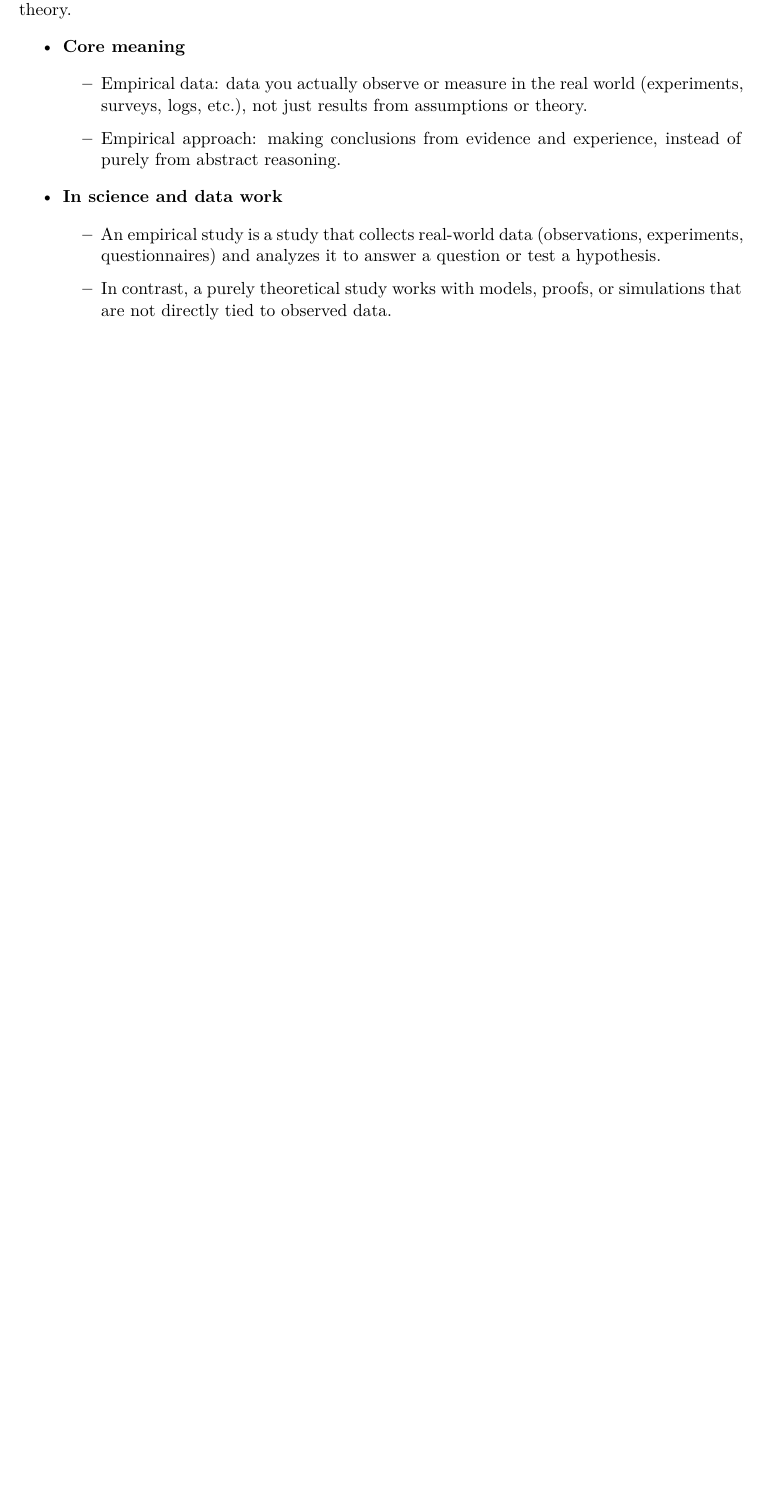
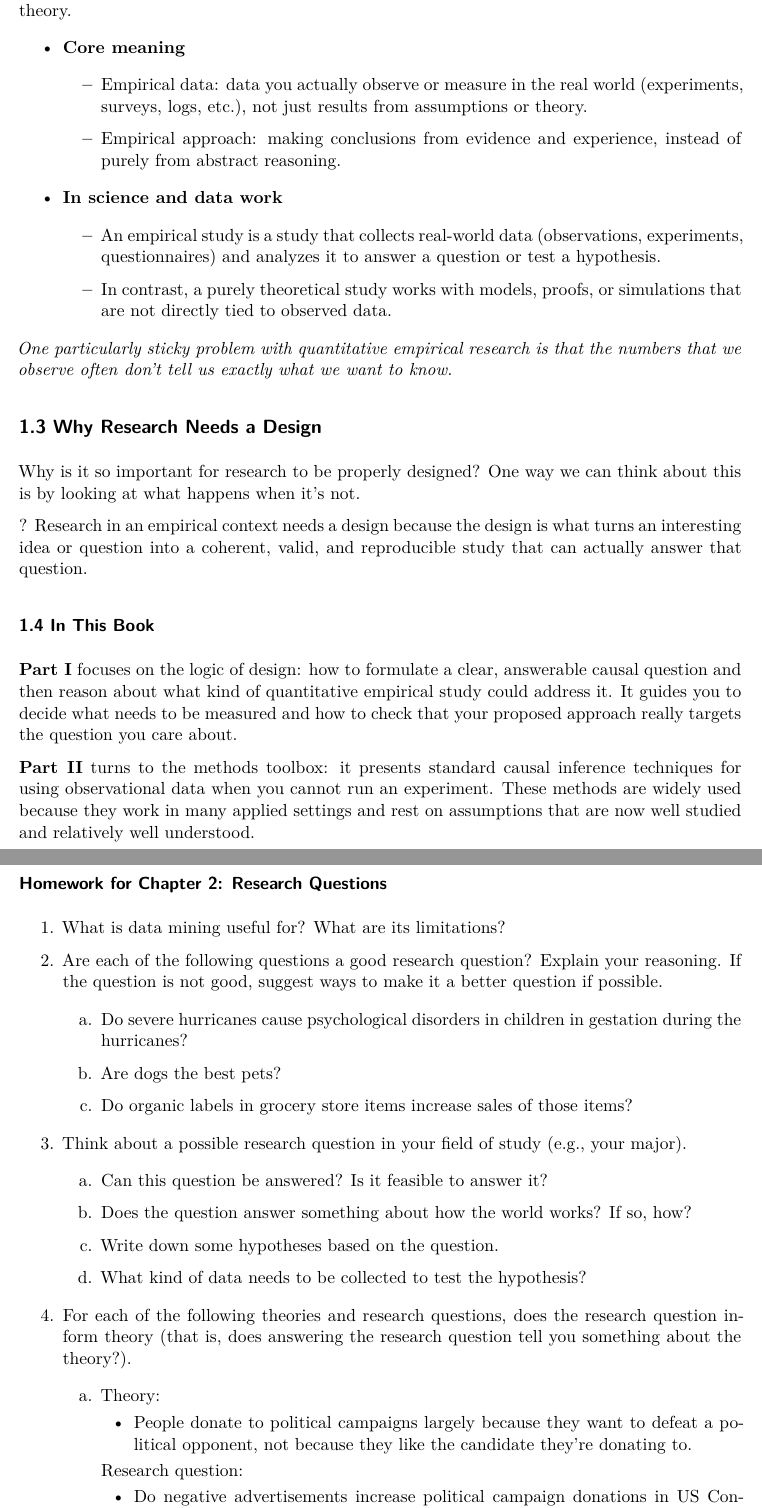
Before and after one commit to venetakaramfilova/DSLC_Book_Clubs, a Quarto document (2026/The Effect An Introduction to Research Design and Causality by Nick Huntington-Klein/Notes_The_Effect_Book.qmd): part of page 3 of 3 before the commit and two parts of pages 3 and 4 of 4 after it, the two joined at a grey line, cut so that both start at the same text, the shorter picture padded with empty space. Rendered offline with R 4.5, knitr and Pandoc in place of Quarto, then LaTeX, with nearby package versions.

Commit message:
Notes for chapter 1 added

```diff
--- a/2026/The Effect An Introduction to Research Design and Causality by Nick Huntington-Klein/Notes_The_Effect_Book.qmd
+++ b/2026/The Effect An Introduction to Research Design and Causality by Nick Huntington-Klein/Notes_The_Effect_Book.qmd
@@ -87,3 +91,47 @@ Different authors and courses introduce slightly richer taxonomies; common label
   - An empirical study is a study that collects real-world data (observations, experiments, questionnaires) and analyzes it to answer a question or test a hypothesis.
 
   - In contrast, a purely theoretical study works with models, proofs, or simulations that are not directly tied to observed data.
+
+*One particularly sticky problem with quantitative empirical research is that the numbers that we observe often don’t tell us exactly what we want to know.*
+
+## **1.3 Why Research Needs a Design**
+
+Why is it so important for research to be properly designed? One way we can think about this is by looking at what happens when it’s not.
+
+? Research in an empirical context needs a design because the design is what turns an interesting idea or question into a coherent, valid, and reproducible study that can actually answer that question.
+
+### **1.4 In This Book**
+
+**Part I** focuses on the logic of design: how to formulate a clear, answerable causal question and then reason about what kind of quantitative empirical study could address it. It guides you to decide what needs to be measured and how to check that your proposed approach really targets the question you care about.
+
+**Part II** turns to the methods toolbox: it presents standard causal inference techniques for using observational data when you cannot run an experiment. These methods are widely used because they work in many applied settings and rest on assumptions that are now well studied and relatively well understood.
+
+### Homework for Chapter 2: Research Questions
+
+1. What is data mining useful for? What are its limitations?
+
+2. Are each of the following questions a good research question? Explain your reasoning. If the question is not good, suggest ways to make it a better question if possible.
+
+    a. Do severe hurricanes cause psychological disorders in children in gestation during the hurricanes?
+
+    b. Are dogs the best pets?
+
+    c. Do organic labels in grocery store items increase sales of those items?
+
+3. Think about a possible research question in your field of study (e.g., your major).
+
+    a. Can this question be answered? Is it feasible to answer it?
+
+    b. Does the question answer something about how the world works? If so, how?
+
+    c. Write down some hypotheses based on the question.
+
+    d. What kind of data needs to be collected to test the hypothesis?
+
+4. For each of the following theories and research questions, does the research question inform theory (that is, does answering the research question tell you something about the theory?).
+
+    a. Theory:
+        - People donate to political campaigns largely because they want to defeat a political opponent, not because they like the candidate they’re donating to.
+
+        Research question:
+        - Do negative advertisements increase political campaign donations in US Congressional races more than positive advertisements do?
```
Also changed, not shown: 2026/The Effect An Introduction to Research Design and Causality by Nick Huntington-Klein/Notes_The_Effect_Book.qmd (28 more changed lines).
